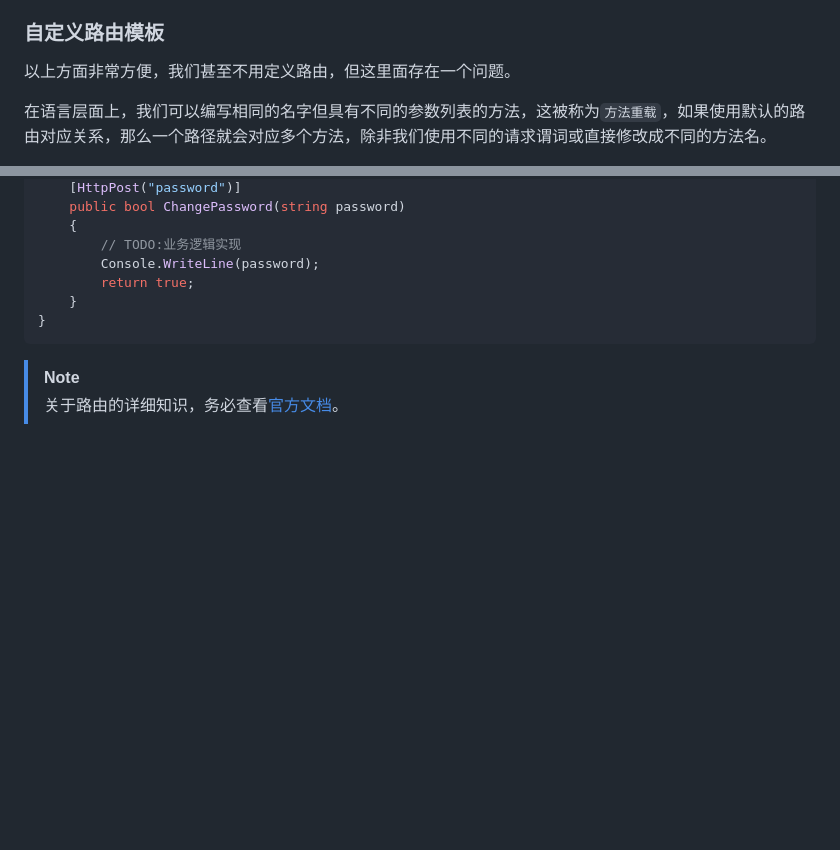
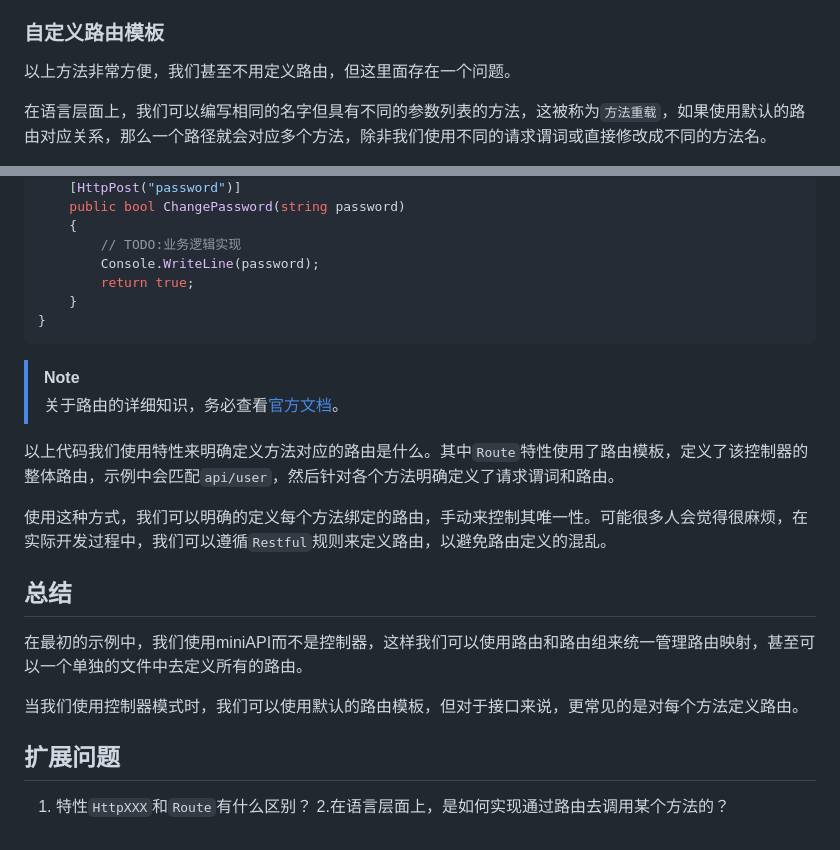
Before and after one commit to AterDev/LearnWeb, a Markdown page: 3 ASP.NET Core/3.3 使用Controller来管理API.md, 2 parts joined by grey strips. Rendered like a GitHub page; blank space fills up the shorter version.

```diff
--- a/3 ASP.NET Core/3.3 使用Controller来管理API.md
+++ b/3 ASP.NET Core/3.3 使用Controller来管理API.md
@@ -109,7 +109,7 @@ app.Run();
 
 ### 自定义路由模板
 
-以上方面非常方便，我们甚至不用定义路由，但这里面存在一个问题。
+以上方法非常方便，我们甚至不用定义路由，但这里面存在一个问题。
 
 在语言层面上，我们可以编写相同的名字但具有不同的参数列表的方法，这被称为`方法重载`，如果使用默认的路由对应关系，那么一个路径就会对应多个方法，除非我们使用不同的请求谓词或直接修改成不同的方法名。
 
@@ -141,3 +141,18 @@ public class UserController : ControllerBase
 
 > [!NOTE]
 > 关于路由的详细知识，务必查看[官方文档](https://learn.microsoft.com/zh-cn/aspnet/core/mvc/controllers/routing?view=aspnetcore-8.0)。
+
+以上代码我们使用特性来明确定义方法对应的路由是什么。其中`Route`特性使用了路由模板，定义了该控制器的整体路由，示例中会匹配`api/user`，然后针对各个方法明确定义了请求谓词和路由。
+
+使用这种方式，我们可以明确的定义每个方法绑定的路由，手动来控制其唯一性。可能很多人会觉得很麻烦，在实际开发过程中，我们可以遵循`Restful`规则来定义路由，以避免路由定义的混乱。
+
+## 总结
+
+在最初的示例中，我们使用miniAPI而不是控制器，这样我们可以使用路由和路由组来统一管理路由映射，甚至可以一个单独的文件中去定义所有的路由。
+
+当我们使用控制器模式时，我们可以使用默认的路由模板，但对于接口来说，更常见的是对每个方法定义路由。
+
+## 扩展问题
+
+1. 特性`HttpXXX`和`Route`有什么区别？
+2.在语言层面上，是如何实现通过路由去调用某个方法的？
```
Also changed, not shown: 3 ASP.NET Core/3.2 创建第一个WebAPI程序.md (+9 -0 lines).
